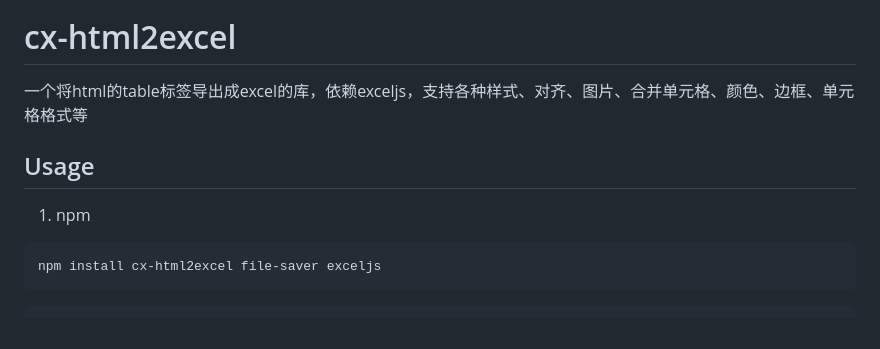
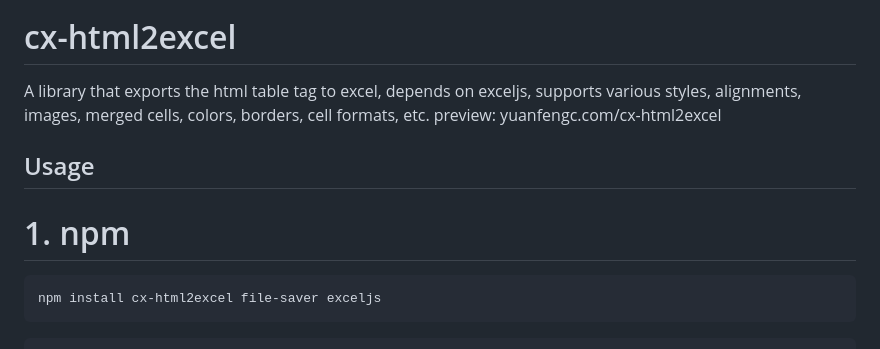
Before and after one commit to sxyuanfeng/cx-html2excel, a Markdown page: README.md, the part around one of its changes. Drawn GitHub-style.

Commit message:
feat: update README

````diff
--- a/README.md
+++ b/README.md
@@ -1,11 +1,12 @@
 [![npm version](https://badge.fury.io/js/cx-html2excel.svg)](https://www.npmjs.com/package/cx-html2excel)
 
 # cx-html2excel
-一个将html的table标签导出成excel的库，依赖exceljs，支持各种样式、对齐、图片、合并单元格、颜色、边框、单元格格式等
+A library that exports the html table tag to excel, depends on exceljs, supports various styles, alignments, images, merged cells, colors, borders, cell formats, etc.
+preview: yuanfengc.com/cx-html2excel
 
 Usage
 -----
-1. npm
+# 1. npm
 ```shell
 npm install cx-html2excel file-saver exceljs
 ```
````
Also changed, not shown: other parts of README.md (+2 -2 lines).
